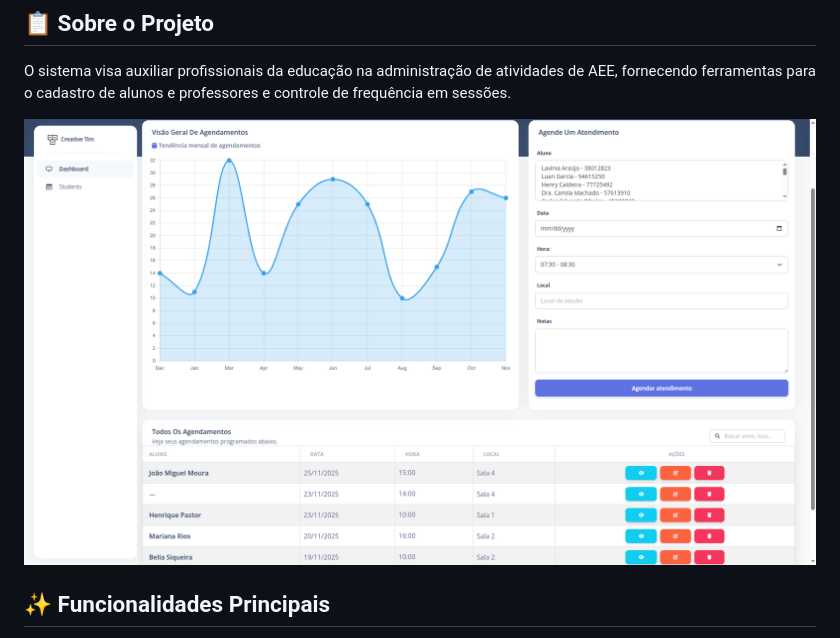
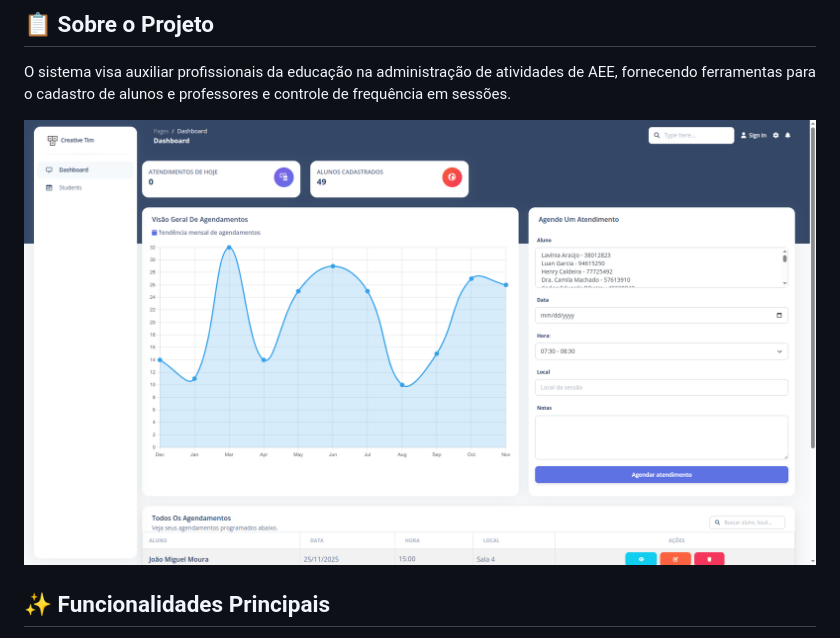
Before and after one commit to Maikoandre/Agendix, a Markdown page: README.md, the part around the change. Rendered like a GitHub page; pictures changed too: static/assets/img/Agendix02.png (added).

Commit message:
docs: Update README.md

```diff
--- a/README.md
+++ b/README.md
@@ -6,7 +6,7 @@ Agendix é um sistema de gestão para Atendimento Educacional Especializado (AEE
 
 O sistema visa auxiliar profissionais da educação na administração de atividades de AEE, fornecendo ferramentas para o cadastro de alunos e professores e controle de frequência em sessões.
 
-<img src="static/assets/img/Agendix01.png" alt="Agendix Logo">
+<img src="static/assets/img/Agendix02.png" alt="Agendix Logo">
 
 ## ✨ Funcionalidades Principais
 
```
